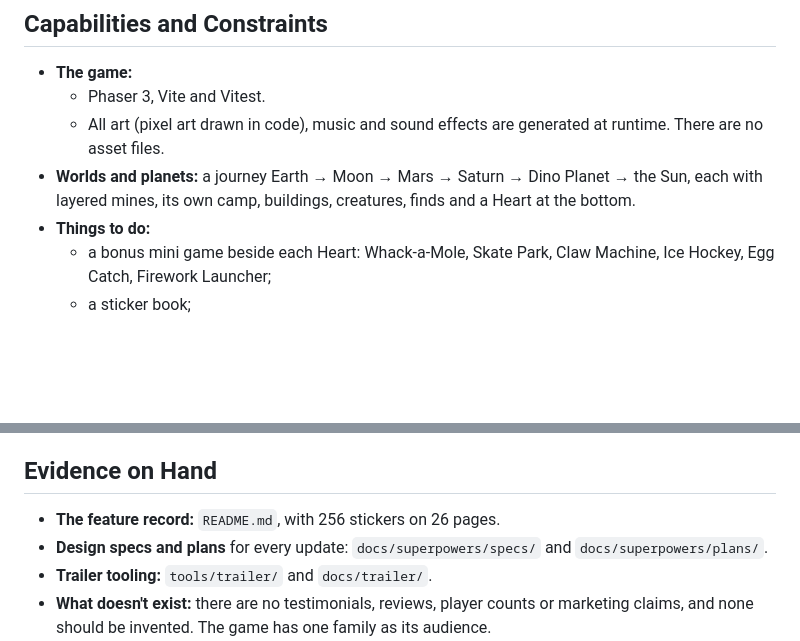
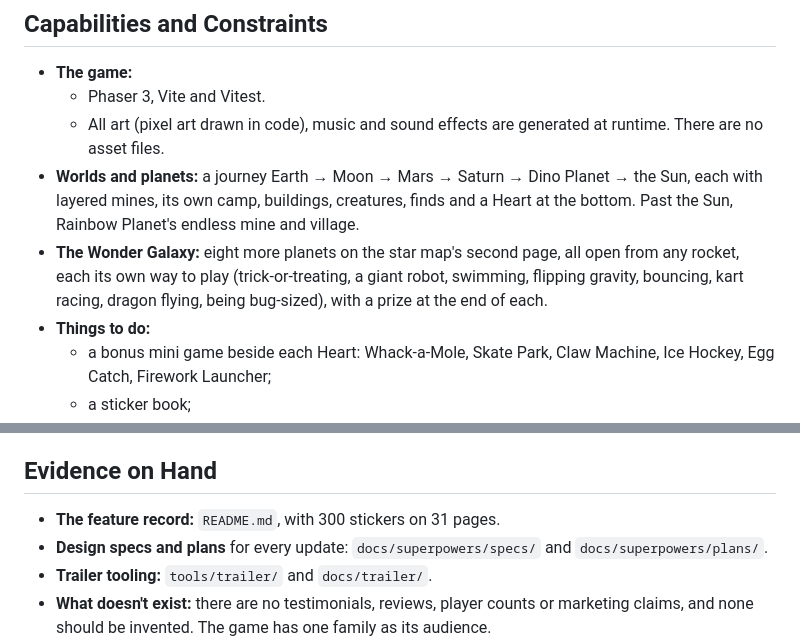
Before and after one commit to mpsmith414/block-diggers, a Markdown page: PRODUCT.md, 2 parts joined by grey strips. GitHub-like rendering; blank space fills up the shorter version.

```diff
--- a/PRODUCT.md
+++ b/PRODUCT.md
@@ -29,7 +29,8 @@ It is a personal game that grows with the child. New worlds, mini games and feat
 - **The game:**
   - Phaser 3, Vite and Vitest.
   - All art (pixel art drawn in code), music and sound effects are generated at runtime. There are no asset files.
-- **Worlds and planets:** a journey Earth → Moon → Mars → Saturn → Dino Planet → the Sun, each with layered mines, its own camp, buildings, creatures, finds and a Heart at the bottom.
+- **Worlds and planets:** a journey Earth → Moon → Mars → Saturn → Dino Planet → the Sun, each with layered mines, its own camp, buildings, creatures, finds and a Heart at the bottom. Past the Sun, Rainbow Planet's endless mine and village.
+- **The Wonder Galaxy:** eight more planets on the star map's second page, all open from any rocket, each its own way to play (trick-or-treating, a giant robot, swimming, flipping gravity, bouncing, kart racing, dragon flying, being bug-sized), with a prize at the end of each.
 - **Things to do:**
   - a bonus mini game beside each Heart: Whack-a-Mole, Skate Park, Claw Machine, Ice Hockey, Egg Catch, Firework Launcher;
   - a sticker book;
@@ -54,7 +55,7 @@ It is a personal game that grows with the child. New worlds, mini games and feat
 
 ## Evidence on Hand
 
-- **The feature record:** `README.md`, with 256 stickers on 26 pages.
+- **The feature record:** `README.md`, with 300 stickers on 31 pages.
 - **Design specs and plans** for every update: `docs/superpowers/specs/` and `docs/superpowers/plans/`.
 - **Trailer tooling:** `tools/trailer/` and `docs/trailer/`.
 - **What doesn't exist:** there are no testimonials, reviews, player counts or marketing claims, and none should be invented. The game has one family as its audience.
```
Also changed, not shown: README.md (+43 -1 lines).
